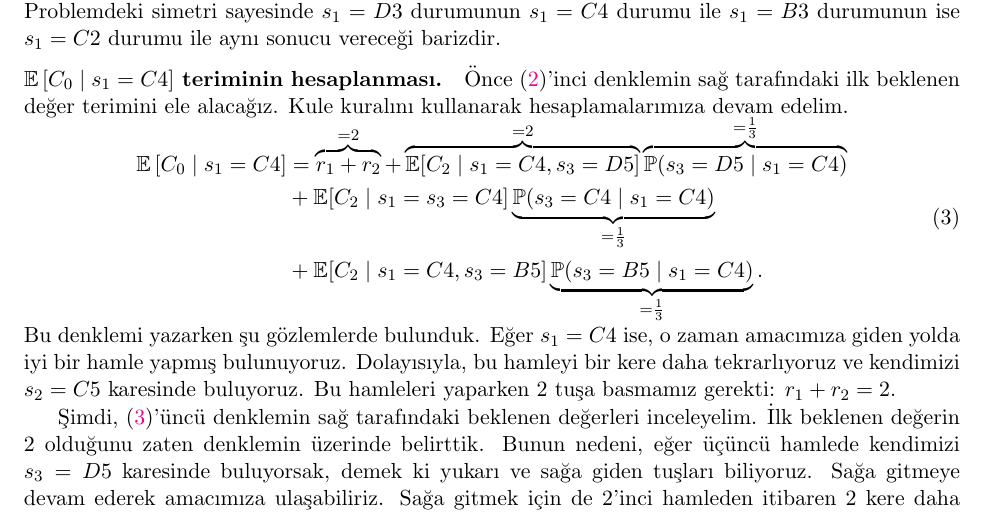
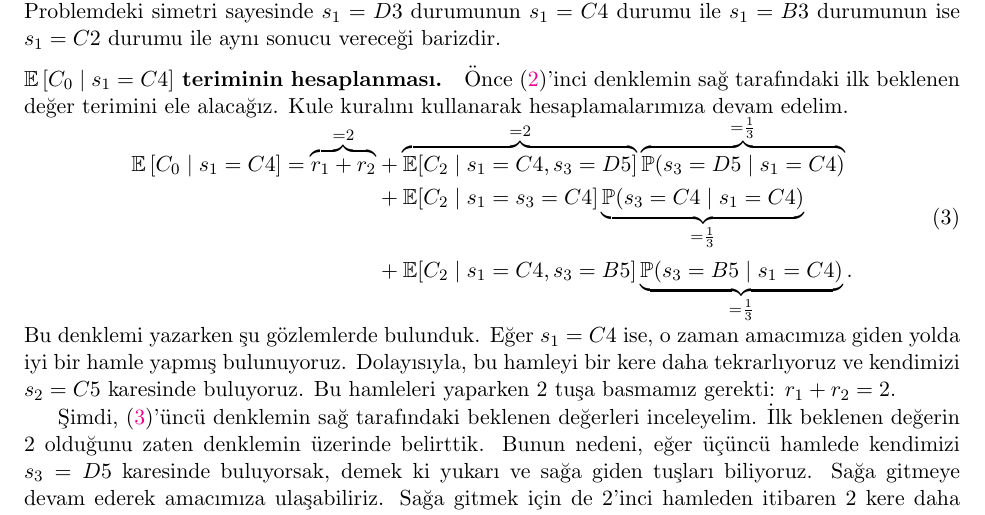
Before and after one commit to Symplectomorphism/miscellaneous, a LaTeX document (dolambac/TeX/root.tex, which reads dolambac/TeX/contents/solution.tex): part of page 2 of 4, cut so that both start at the same text. Compiled offline with pdfLaTeX.

Commit message:
better equation splitting

```diff
--- a/dolambac/TeX/contents/solution.tex
+++ b/dolambac/TeX/contents/solution.tex
@@ -97,8 +97,8 @@ kural{\i}n{\i} kullanarak hesaplamalar{\i}m{\i}za devam edelim.
 \vspace{-8mm}
 \begin{align}
     \begin{split}
-    \mathbb{E}\left[ C_0 \mid s_1 = C4 \right] &= \overbrace{r_1 + r_2}^{=2}
-    + \overbrace{\mathbb{E}[C_2 \mid s_1 = C4, s_3 = D5]}^{=2} \overbrace{\mathbb{P}(s_3 = D5 \mid s_1 = C4)}^{=\frac{1}{3}} \\
+    \mathbb{E}\left[ C_0 \mid s_1 = C4 \right] = \overbrace{r_1 + r_2}^{=2}
+    &+ \overbrace{\mathbb{E}[C_2 \mid s_1 = C4, s_3 = D5]}^{=2} \overbrace{\mathbb{P}(s_3 = D5 \mid s_1 = C4)}^{=\frac{1}{3}} \\
     &+ \mathbb{E}[C_2 \mid s_1 = s_3 = C4] \underbrace{\mathbb{P}(s_3 = C4 \mid s_1 = C4)}_{=\frac{1}{3}} \\
     &+ \mathbb{E}[C_2 \mid s_1 = C4, s_3 = B5] \underbrace{\mathbb{P}(s_3 = B5 \mid s_1 = C4)}_{=\frac{1}{3}}.
     \end{split}
```
Also changed, not shown: dolambac/TeX/root.pdf.
